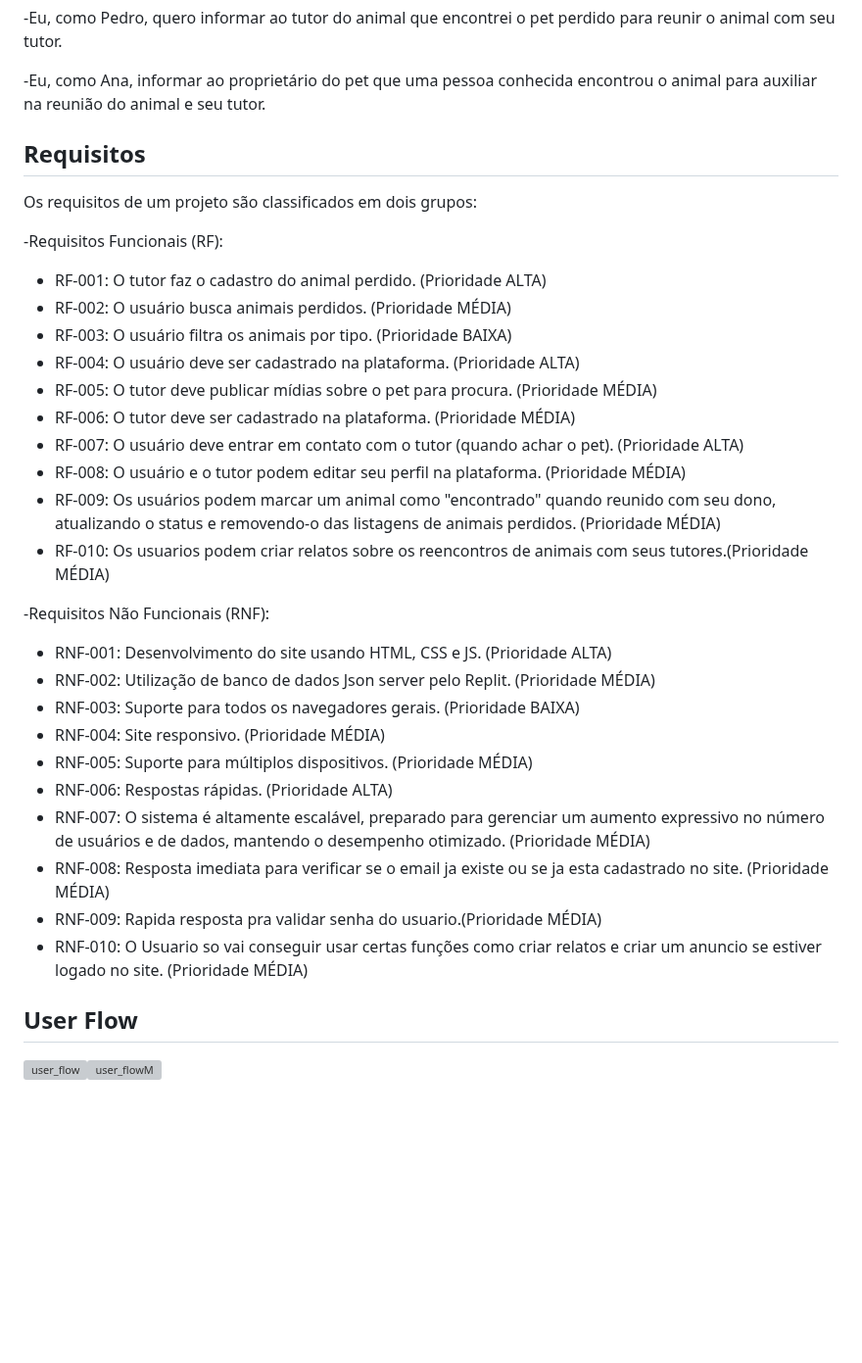
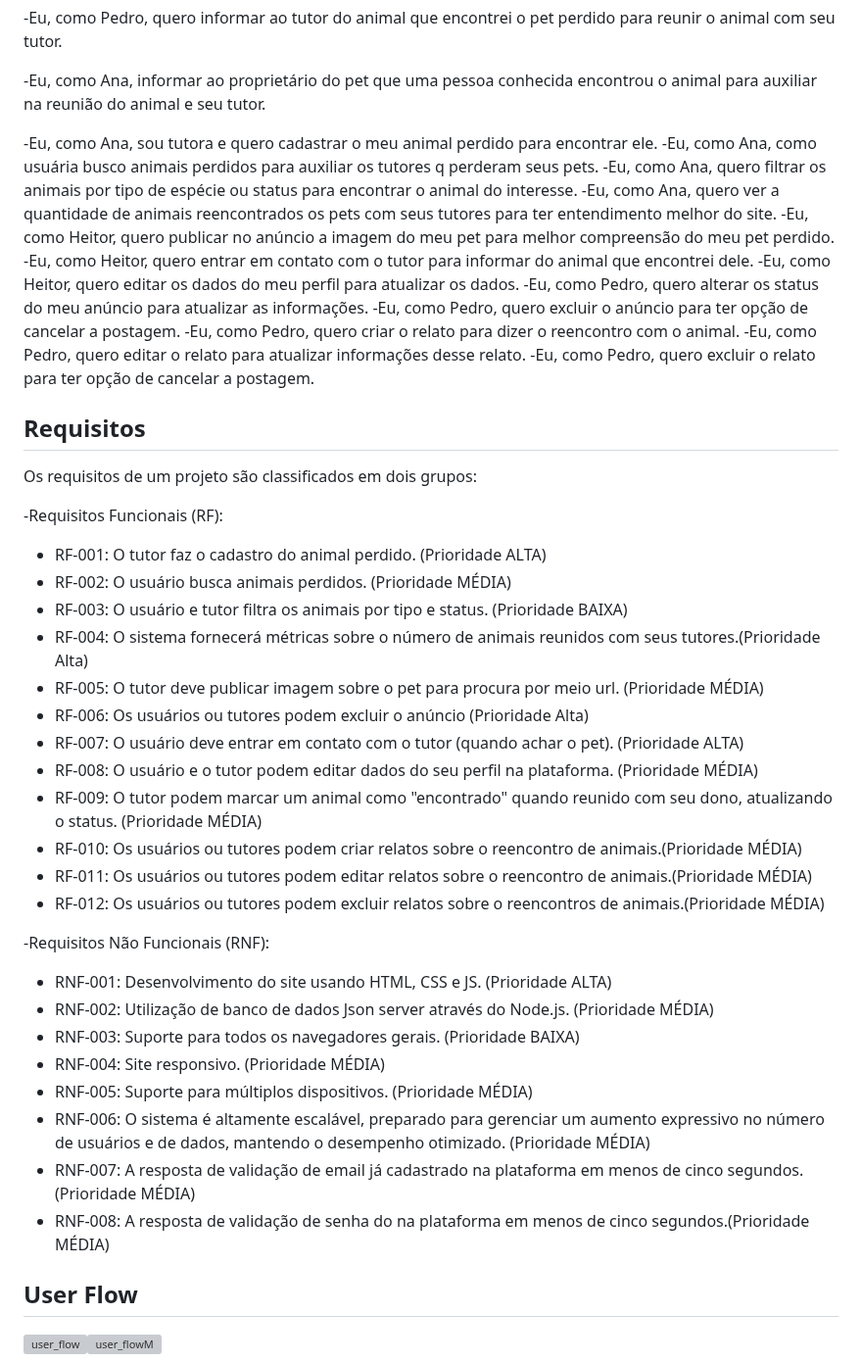
Before and after one commit to marcosffp/Cad-Meu-Pet-, a Markdown page: docs/README.md, the part around the change. Shown at 98% size. GitHub-like rendering; blank space fills up the shorter version; grey boxes are pictures that could not be loaded.

```diff
--- a/docs/README.md
+++ b/docs/README.md
@@ -81,6 +81,18 @@ Ana, aos 17 anos, é uma menor aprendiz em uma loja de roupas, com o hobby de le
 
 -Eu, como Ana, informar ao proprietário do pet que uma pessoa conhecida encontrou o animal para auxiliar na reunião do animal e seu tutor.
 
+-Eu, como Ana, sou tutora e quero cadastrar o meu animal perdido para encontrar ele.
+-Eu, como Ana, como usuária busco animais perdidos para auxiliar os tutores q perderam seus pets.
+-Eu, como Ana, quero filtrar os animais por tipo de espécie ou status para encontrar o animal do interesse.
+-Eu, como Ana, quero ver a quantidade de animais reencontrados os pets com seus tutores para ter entendimento melhor do site.
+-Eu, como Heitor, quero publicar no anúncio a imagem do meu pet para melhor compreensão do meu pet perdido.
+-Eu, como Heitor, quero entrar em contato com o tutor para informar do animal que encontrei dele.
+-Eu, como Heitor, quero editar os dados do meu perfil para atualizar os dados.
+-Eu, como Pedro, quero alterar os status do meu anúncio para atualizar as informações.
+-Eu, como Pedro, quero excluir o anúncio para ter opção de cancelar a postagem.
+-Eu, como Pedro, quero criar o relato para dizer o reencontro com o animal.
+-Eu, como Pedro, quero editar o relato para atualizar informações desse relato.
+-Eu, como Pedro, quero excluir o relato para ter opção de cancelar a postagem.
 
 ## Requisitos
 
@@ -90,29 +102,32 @@ Os requisitos de um projeto são classificados em dois grupos:
 
   * RF-001: O tutor faz o cadastro do animal perdido. (Prioridade ALTA)
   * RF-002: O usuário busca animais perdidos. (Prioridade MÉDIA)
-  * RF-003: O usuário filtra os animais por tipo. (Prioridade BAIXA)
-  * RF-004: O usuário deve ser cadastrado na plataforma. (Prioridade ALTA)
-  * RF-005: O tutor deve publicar mídias sobre o pet para procura. (Prioridade MÉDIA)
-  * RF-006: O tutor deve ser cadastrado na plataforma. (Prioridade MÉDIA)
+  * RF-003: O usuário e tutor filtra os animais por tipo e status. (Prioridade BAIXA)
+  * RF-004: O sistema fornecerá métricas sobre o número de animais reunidos com seus tutores.(Prioridade Alta)
+  * RF-005: O tutor deve publicar imagem sobre o pet para procura por meio url. (Prioridade MÉDIA)
+  * RF-006: Os usuários ou tutores podem excluir o anúncio (Prioridade Alta)
   * RF-007: O usuário deve entrar em contato com o tutor (quando achar o pet). (Prioridade ALTA)
-  * RF-008: O usuário e o tutor podem editar seu perfil na plataforma. (Prioridade MÉDIA)
-  * RF-009: Os usuários podem marcar um animal como "encontrado" quando reunido com seu dono, atualizando o status e removendo-o das listagens de animais perdidos. (Prioridade MÉDIA)
-  * RF-010: Os usuarios podem criar relatos sobre os reencontros de animais com seus tutores.(Prioridade MÉDIA)
+  * RF-008: O usuário e o tutor podem editar dados do seu perfil na plataforma. (Prioridade MÉDIA)
+  * RF-009: O tutor podem marcar um animal como "encontrado" quando reunido com seu dono, atualizando o status. (Prioridade MÉDIA)
+  * RF-010: Os usuários ou tutores podem criar relatos sobre o reencontro de animais.(Prioridade MÉDIA)
+  * RF-011: Os usuários ou tutores podem editar relatos sobre o reencontro de animais.(Prioridade MÉDIA)
+  * RF-012: Os usuários ou tutores podem excluir relatos sobre o reencontros de animais.(Prioridade MÉDIA)
+
+
 
 
 
 -Requisitos Não Funcionais (RNF):
 
   * RNF-001: Desenvolvimento do site usando HTML, CSS e JS. (Prioridade ALTA)
-  * RNF-002: Utilização de banco de dados Json server pelo Replit. (Prioridade MÉDIA)
+  * RNF-002: Utilização de banco de dados Json server através do Node.js. (Prioridade MÉDIA)
   * RNF-003: Suporte para todos os navegadores gerais. (Prioridade BAIXA)
   * RNF-004: Site responsivo. (Prioridade MÉDIA)
   * RNF-005: Suporte para múltiplos dispositivos. (Prioridade MÉDIA)
-  * RNF-006: Respostas rápidas. (Prioridade ALTA)
-  * RNF-007: O sistema é altamente escalável, preparado para gerenciar um aumento expressivo no número de usuários e de dados, mantendo o desempenho otimizado. (Prioridade MÉDIA)
-  * RNF-008: Resposta imediata  para verificar se o email ja existe ou se ja esta cadastrado no site. (Prioridade MÉDIA)
-  * RNF-009: Rapida resposta pra validar senha do usuario.(Prioridade MÉDIA)
-  * RNF-010: O Usuario so vai conseguir usar certas funções como criar relatos e criar um anuncio se estiver logado no site. (Prioridade MÉDIA)
+  * RNF-006: O sistema é altamente escalável, preparado para gerenciar um aumento expressivo no número de usuários e de dados, mantendo o desempenho otimizado. (Prioridade MÉDIA)
+  * RNF-007: A resposta de validação de email já cadastrado na plataforma em menos de cinco segundos. (Prioridade MÉDIA)
+  * RNF-008:  A resposta de validação de senha do na plataforma em menos de cinco segundos.(Prioridade MÉDIA)
+
 
 ## User Flow
 ![user_flow](https://github.com/ICEI-PUC-Minas-PPLES-TI/plf-es-2024-1-ti1-0385200-cade-meu-pet/assets/159904717/dcba3412-9358-4d5f-8c1e-6c3ea978d425)![user_flowM](https://github.com/ICEI-PUC-Minas-PPLES-TI/plf-es-2024-1-ti1-0385200-cade-meu-pet/assets/159904717/2c53d6b8-2a03-47a9-ae24-3934f9989da7)
```
